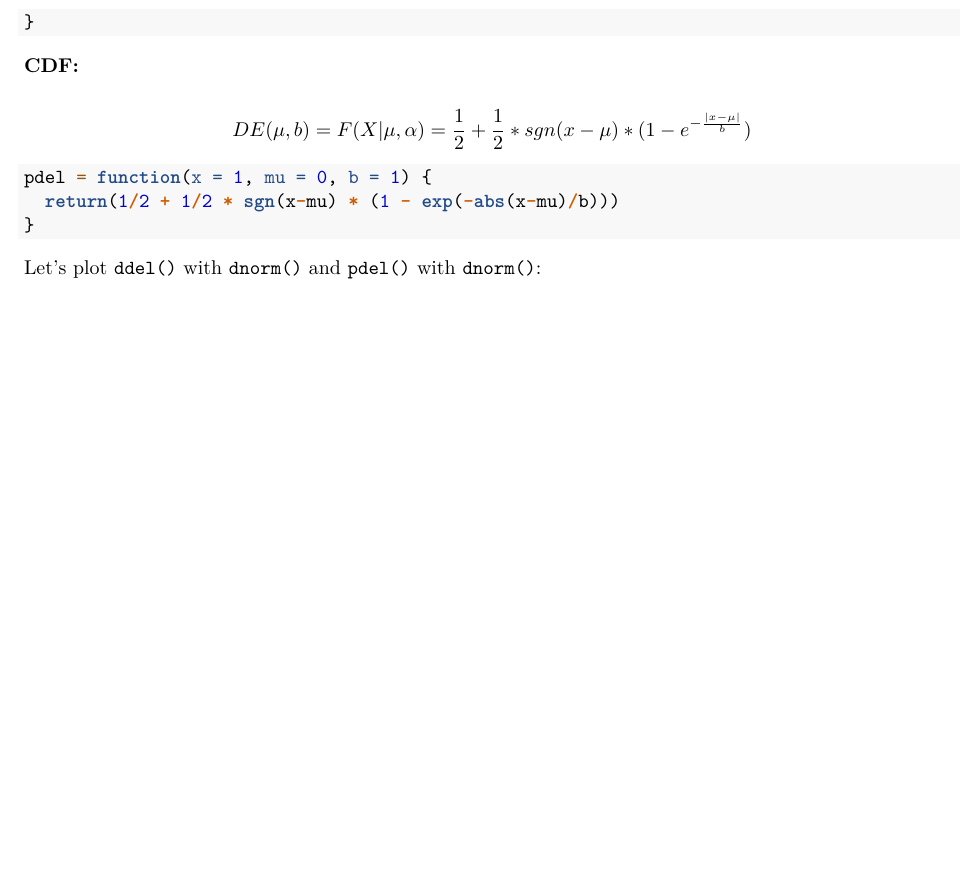
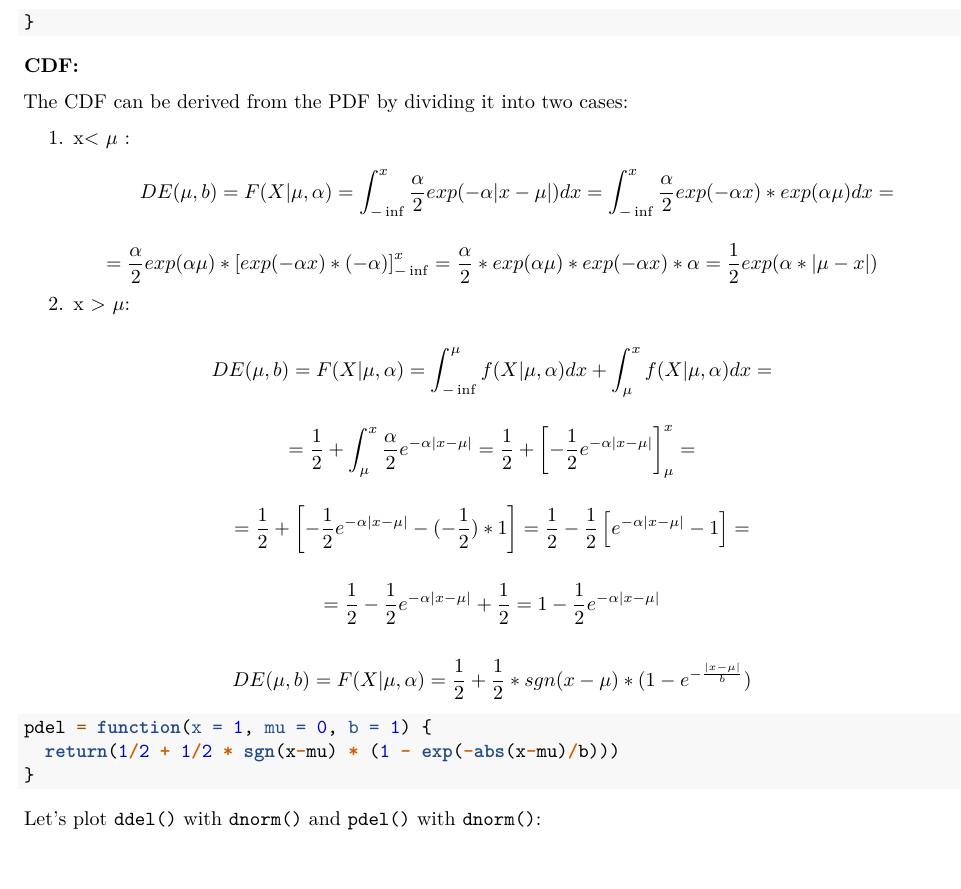
Before and after one commit to flennic/computational-statistics, an R Markdown document (lab03/ComputationalStatistics_Lab3.Rmd): part of page 5 of 15 before the commit and part of page 5 of 16 after it, cut so that both start at the same text, the shorter picture padded with empty space. Rendered offline with R 4.5, knitr and Pandoc, then LaTeX, with nearby package versions; code that draws random numbers runs with fixed seeds of ours; some code elsewhere in the file could not run offline.

Commit message:
Add Lab 3 derivation CDF

````diff
--- a/lab03/ComputationalStatistics_Lab3.Rmd
+++ b/lab03/ComputationalStatistics_Lab3.Rmd
@@ -253,6 +253,24 @@ ddel = function(x = 1, mu = 0, b = 1) {
 
 **CDF:**
 
+The CDF can be derived from the PDF by dividing it into two cases:
+
+1. x< $\mu$ :
+$$DE(\mu, b) = F (X|\mu, \alpha) = \int_{-\inf}^x \frac{\alpha}{2} exp(-\alpha|x-\mu|)dx =
+\int_{-\inf}^x \frac{\alpha}{2} exp(-\alpha x)* exp(\alpha \mu)dx = $$
+
+$$ = \frac{\alpha}{2} exp(\alpha \mu) * \left[ exp(-\alpha x) * (-\alpha) \right]_{- \inf}^x = \frac{\alpha}{2} * exp(\alpha \mu)* exp(-\alpha x) * \alpha = \frac{1}{2} exp(\alpha *|\mu - x|)  $$
+
+2. x > $\mu$:
+
+$$ DE(\mu, b) = F (X|\mu, \alpha) = \int_{-\inf}^\mu f(X|\mu, \alpha)dx + \int_{\mu}^x f(X|\mu, \alpha)dx  = $$
+
+$$ = \frac{1}{2} + \int_{\mu}^x \frac{\alpha}{2} e^{-\alpha|x-\mu|} = \frac{1}{2} + \left[ - \frac{1}{2} e^{-\alpha|x-\mu|} \right]_{\mu}^x = $$
+
+$$ = \frac{1}{2} + \left[ - \frac{1}{2} e^{-\alpha|x-\mu|} - (- \frac{1}{2}) * 1 \right] =  \frac{1}{2} -  \frac{1}{2} \left[ e^{-\alpha|x-\mu|} - 1\right] =  $$
+
+$$ = \frac{1}{2} -  \frac{1}{2} e^{-\alpha|x-\mu|} + \frac{1}{2} = 1 - \frac{1}{2} e^{-\alpha|x-\mu|}$$
+
 $$DE(\mu,b) = F(X|\mu,\alpha) = \frac{1}{2} + \frac{1}{2}*sgn(x-\mu) * (1-e^{-\frac{|x-\mu|}{b}})$$
 
 ```{r}
````
Also changed, not shown: lab03/ComputationalStatistics_Lab3.html, lab03/ComputationalStatistics_Lab3.pdf.
